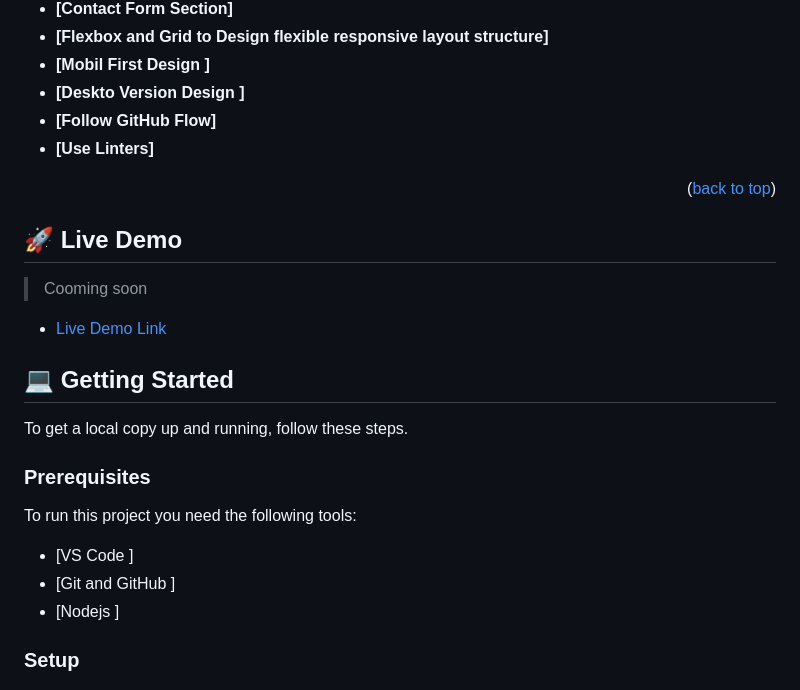
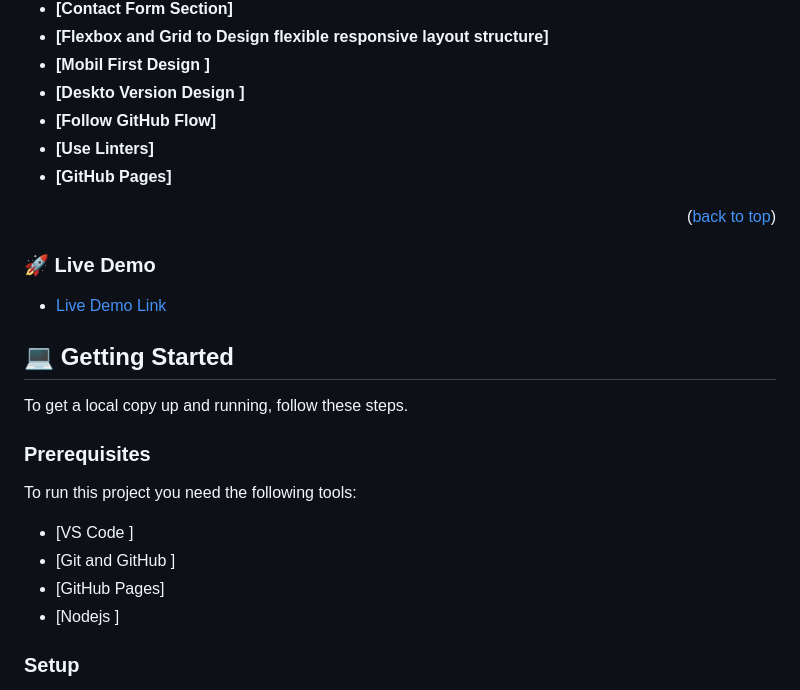
Before and after one commit to alyconr/Personal-Portfolio-Project, a Markdown page: README.md, the part around one of its changes. GitHub-like rendering.

```diff
--- a/README.md
+++ b/README.md
@@ -89,12 +89,13 @@
 - **[Deskto Version Design ]**
 - **[Follow GitHub Flow]**
 - **[Use Linters]**
+- **[GitHub Pages]**
 
 <p align="right">(<a href="#readme-top">back to top</a>)</p>
 
 <!-- LIVE DEMO -->
 
-## 🚀 Live Demo <a name="live-demo"></a>
+### 🚀 Live Demo <a name="live-demo" ></a>
 
-> Cooming soon
+>
 
@@ -111,6 +112,7 @@ To get a local copy up and running, follow these steps.
 To run this project  you need the following tools:
 - [VS Code ]
 - [Git and GitHub ]
+- [GitHub Pages]
 - [Nodejs ]
 
 
```
Also changed, not shown: other parts of README.md (+2 -2 lines).
